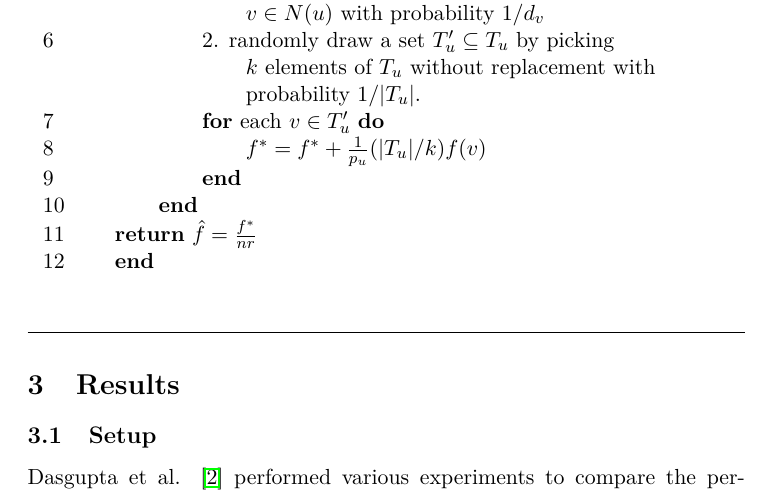
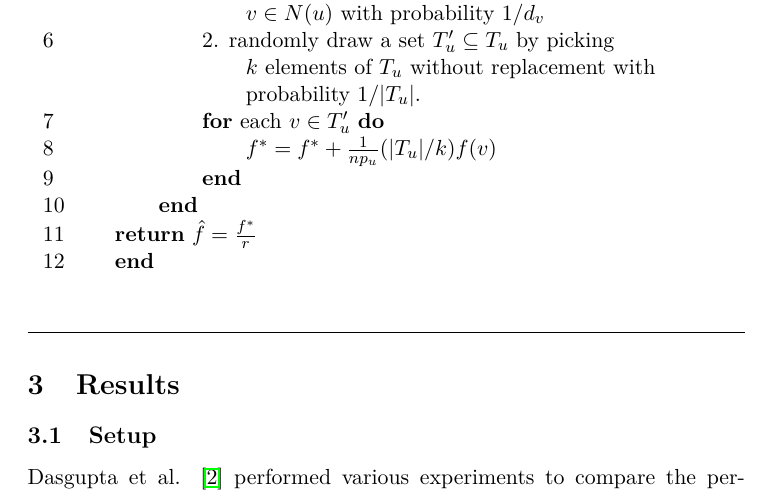
Before and after one commit to mohlerm/social-sampling-report, a LaTeX paper (social_sampling_mohlerm.tex, which reads algorithms.tex): part of page 9 of 13, cut so that both start at the same text. Compiled offline with pdfLaTeX.

Commit message:
small fix

```diff
--- a/algorithms.tex
+++ b/algorithms.tex
@@ -212,10 +212,10 @@ Providing a bound on variance and sample size is considered harder and not shown
 \>   \>\>\>\> $k$ elements of $T_u$ without replacement with\\
 \>   \>\>\>\> probability $1/|T_u|$.\\
 \uln \>\>\>\ufor each $v \in T'_u$ \udo\\
-\uln \>\>\>\>$f^* = f^* + \frac{1}{p_u}(|T_u|/k)f(v)$ \\
+\uln \>\>\>\>$f^* = f^* + \frac{1}{np_u}(|T_u|/k)f(v)$ \\
 \uln \>\>\>\uend\\
 \uln \>\>\uend\\
-\uln \>\ureturn $\hat{f} = \frac{f^*}{nr}$ \\
+\uln \>\ureturn $\hat{f} = \frac{f^*}{r}$ \\
 \uln \>\uend\\
 \end{code}
 \label{algsparse}
```
Also changed, not shown: social_sampling_mohlerm.pdf.
